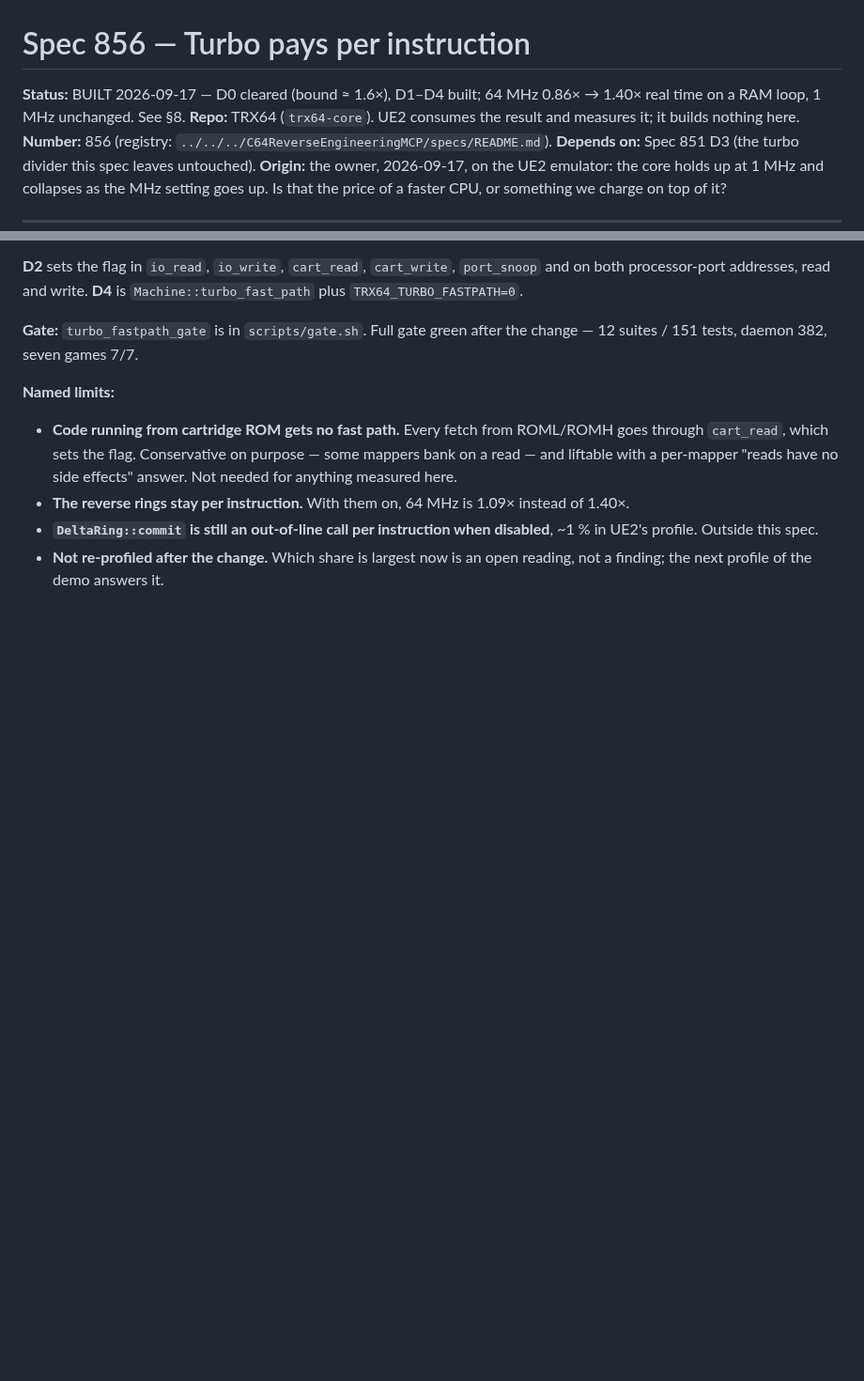
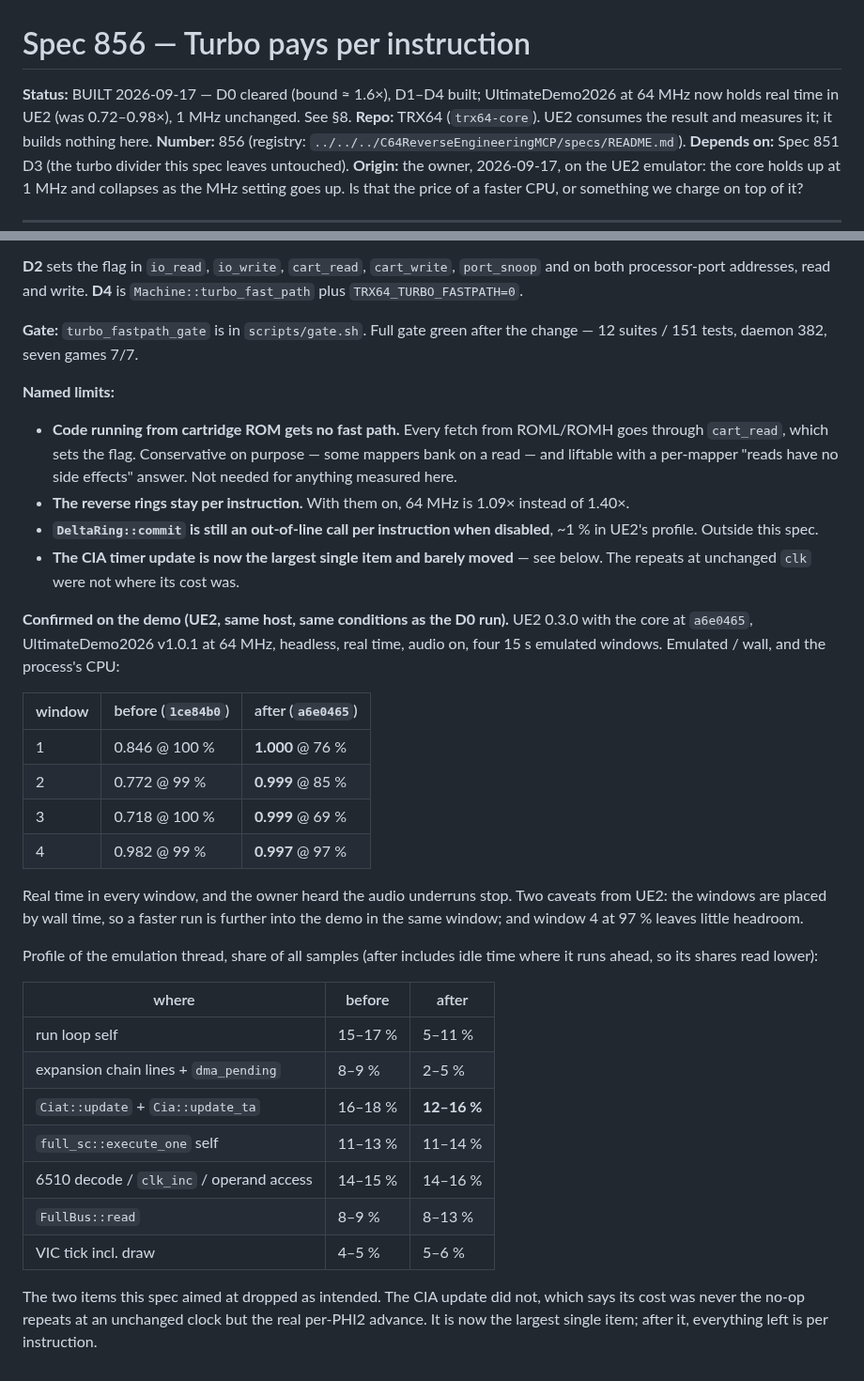
Before and after one commit to Jondalar/TRX64, a Markdown page: docs/_archive/856-turbo-pays-per-instruction.md, 2 parts joined by grey strips. Shown at 94% size. Drawn GitHub-style; blank space fills up the shorter version.

Commit message:
docs(856): confirmed on the demo — real time in every window
UE2 re-ran UltimateDemo2026 at 64 MHz on a6e0465: 0.72-0.98x became
1.000/0.999/0.999/0.997, audio underruns gone. Re-profile recorded: loop
self and expansion polls dropped as intended; the CIA timer update barely
moved and is now the largest single item.

Co-Authored-By: Claude Opus 5 (1M context) <noreply@anthropic.com>
Claude-Session: https://claude.ai/code/session_01ScBAPVbrR2Z7wNie9HsKZk

```diff
--- a/docs/_archive/856-turbo-pays-per-instruction.md
+++ b/docs/_archive/856-turbo-pays-per-instruction.md
@@ -1,6 +1,6 @@
 # Spec 856 — Turbo pays per instruction
 
-**Status:** BUILT 2026-09-17 — D0 cleared (bound ≈ 1.6×), D1–D4 built; 64 MHz 0.86× → 1.40× real time on a RAM loop, 1 MHz unchanged. See §8.
+**Status:** BUILT 2026-09-17 — D0 cleared (bound ≈ 1.6×), D1–D4 built; UltimateDemo2026 at 64 MHz now holds real time in UE2 (was 0.72–0.98×), 1 MHz unchanged. See §8.
 **Repo:** TRX64 (`trx64-core`). UE2 consumes the result and measures it; it builds nothing here.
 **Number:** 856 (registry: `../../../C64ReverseEngineeringMCP/specs/README.md`).
 **Depends on:** Spec 851 D3 (the turbo divider this spec leaves untouched).
@@ -232,5 +232,37 @@ both processor-port addresses, read and write. **D4** is `Machine::turbo_fast_pa
 - **The reverse rings stay per instruction.** With them on, 64 MHz is 1.09× instead of 1.40×.
 - **`DeltaRing::commit` is still an out-of-line call per instruction when disabled**, ~1 % in
   UE2's profile. Outside this spec.
-- **Not re-profiled after the change.** Which share is largest now is an open reading, not a
-  finding; the next profile of the demo answers it.
+- **The CIA timer update is now the largest single item and barely moved** — see below. The
+  repeats at unchanged `clk` were not where its cost was.
+
+**Confirmed on the demo (UE2, same host, same conditions as the D0 run).** UE2 0.3.0 with the
+core at `a6e0465`, UltimateDemo2026 v1.0.1 at 64 MHz, headless, real time, audio on, four
+15 s emulated windows. Emulated / wall, and the process's CPU:
+
+| window | before (`1ce84b0`) | after (`a6e0465`) |
+|---|---|---|
+| 1 | 0.846 @ 100 % | **1.000** @ 76 % |
+| 2 | 0.772 @ 99 % | **0.999** @ 85 % |
+| 3 | 0.718 @ 100 % | **0.999** @ 69 % |
+| 4 | 0.982 @ 99 % | **0.997** @ 97 % |
+
+Real time in every window, and the owner heard the audio underruns stop. Two caveats from UE2:
+the windows are placed by wall time, so a faster run is further into the demo in the same
+window; and window 4 at 97 % leaves little headroom.
+
+Profile of the emulation thread, share of all samples (after includes idle time where it runs
+ahead, so its shares read lower):
+
+| where | before | after |
+|---|---|---|
+| run loop self | 15–17 % | 5–11 % |
+| expansion chain lines + `dma_pending` | 8–9 % | 2–5 % |
+| `Ciat::update` + `Cia::update_ta` | 16–18 % | **12–16 %** |
+| `full_sc::execute_one` self | 11–13 % | 11–14 % |
+| 6510 decode / `clk_inc` / operand access | 14–15 % | 14–16 % |
+| `FullBus::read` | 8–9 % | 8–13 % |
+| VIC tick incl. draw | 4–5 % | 5–6 % |
+
+The two items this spec aimed at dropped as intended. The CIA update did not, which says its
+cost was never the no-op repeats at an unchanged clock but the real per-PHI2 advance. It is now
+the largest single item; after it, everything left is per instruction.
```
Also changed, not shown: docs/_archive/README.md (+5 -2 lines).
